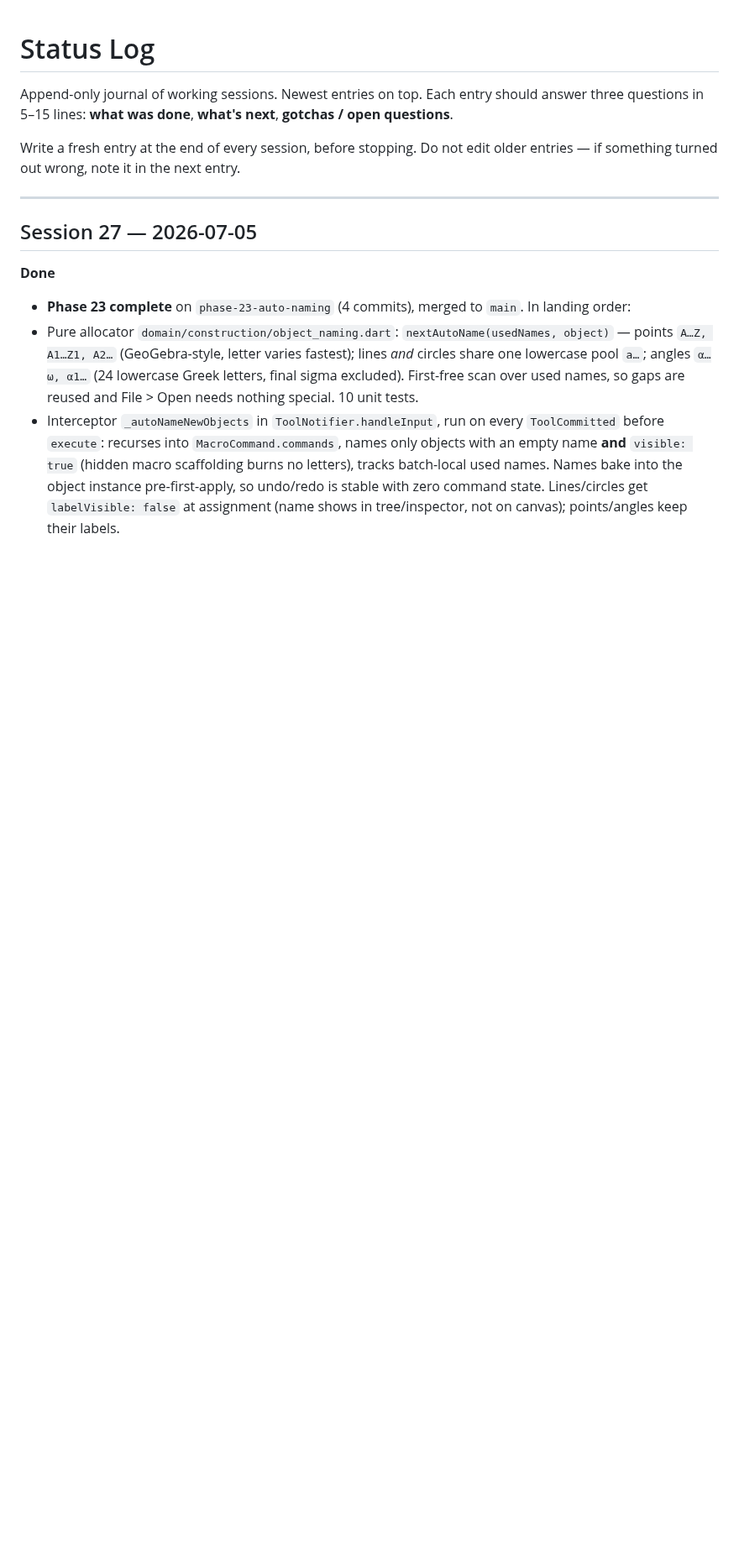
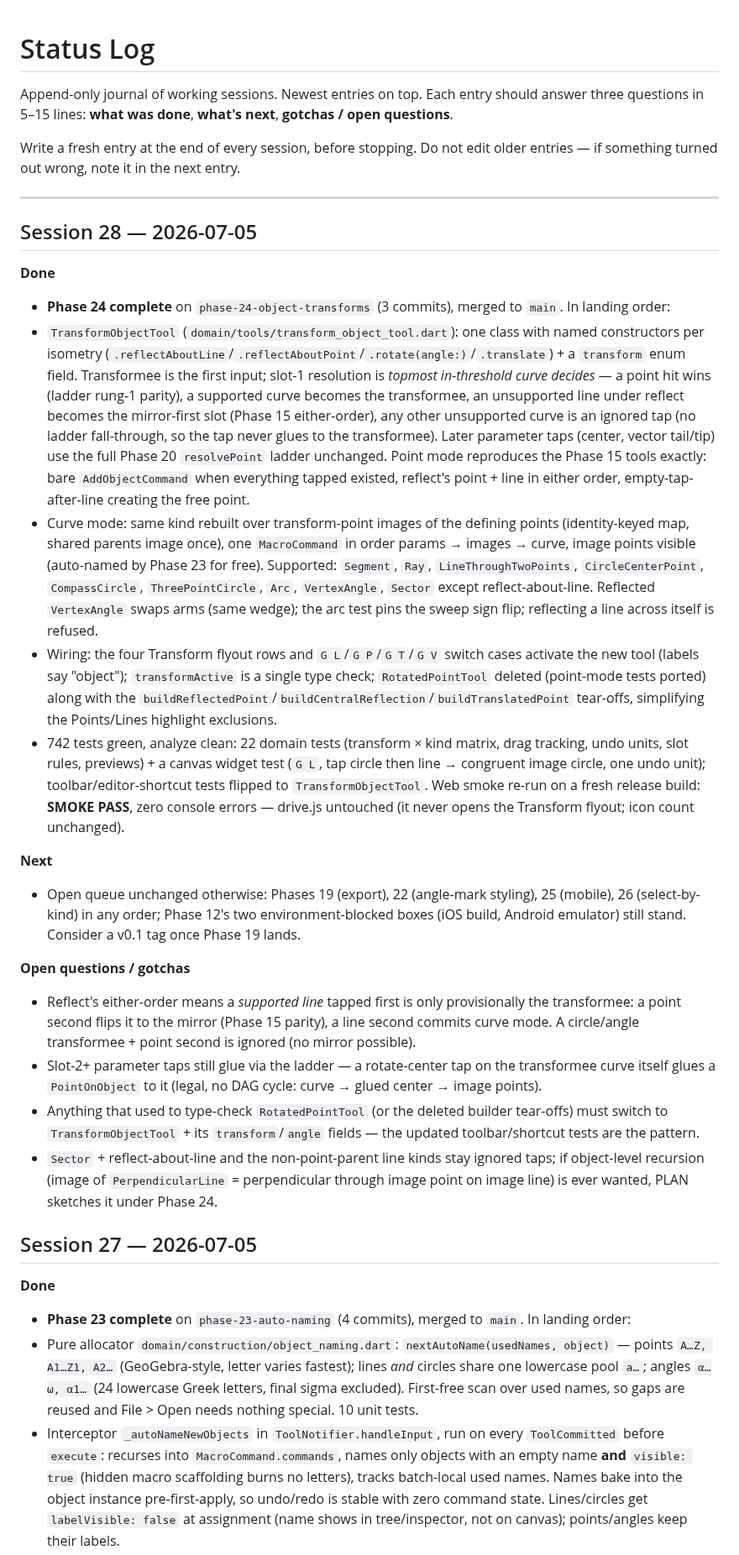
Before and after one commit to steveSuave/regula, a Markdown page: docs/STATUS.md, the part around the change. Shown at 84% size. Drawn GitHub-style; blank space fills up the shorter version.

Commit message:
Phase 24: TODO ticked, Session 28 STATUS entry
Co-Authored-By: Claude Fable 5 <noreply@anthropic.com>

```diff
--- a/docs/STATUS.md
+++ b/docs/STATUS.md
@@ -5,6 +5,24 @@ Append-only journal of working sessions. Newest entries on top. Each entry shoul
 Write a fresh entry at the end of every session, before stopping. Do not edit older entries — if something turned out wrong, note it in the next entry.
 
 ---
+
+## Session 28 — 2026-07-05
+
+**Done**
+- **Phase 24 complete** on `phase-24-object-transforms` (3 commits), merged to `main`. In landing order:
+- `TransformObjectTool` (`domain/tools/transform_object_tool.dart`): one class with named constructors per isometry (`.reflectAboutLine`/`.reflectAboutPoint`/`.rotate(angle:)`/`.translate`) + a `transform` enum field. Transformee is the first input; slot-1 resolution is *topmost in-threshold curve decides* — a point hit wins (ladder rung-1 parity), a supported curve becomes the transformee, an unsupported line under reflect becomes the mirror-first slot (Phase 15 either-order), any other unsupported curve is an ignored tap (no ladder fall-through, so the tap never glues to the transformee). Later parameter taps (center, vector tail/tip) use the full Phase 20 `resolvePoint` ladder unchanged. Point mode reproduces the Phase 15 tools exactly: bare `AddObjectCommand` when everything tapped existed, reflect's point + line in either order, empty-tap-after-line creating the free point.
+- Curve mode: same kind rebuilt over transform-point images of the defining points (identity-keyed map, shared parents image once), one `MacroCommand` in order params → images → curve, image points visible (auto-named by Phase 23 for free). Supported: `Segment`, `Ray`, `LineThroughTwoPoints`, `CircleCenterPoint`, `CompassCircle`, `ThreePointCircle`, `Arc`, `VertexAngle`, `Sector` except reflect-about-line. Reflected `VertexAngle` swaps arms (same wedge); the arc test pins the sweep sign flip; reflecting a line across itself is refused.
+- Wiring: the four Transform flyout rows and `G L`/`G P`/`G T`/`G V` switch cases activate the new tool (labels say "object"); `transformActive` is a single type check; `RotatedPointTool` deleted (point-mode tests ported) along with the `buildReflectedPoint`/`buildCentralReflection`/`buildTranslatedPoint` tear-offs, simplifying the Points/Lines highlight exclusions.
+- 742 tests green, analyze clean: 22 domain tests (transform × kind matrix, drag tracking, undo units, slot rules, previews) + a canvas widget test (`G L`, tap circle then line → congruent image circle, one undo unit); toolbar/editor-shortcut tests flipped to `TransformObjectTool`. Web smoke re-run on a fresh release build: **SMOKE PASS**, zero console errors — drive.js untouched (it never opens the Transform flyout; icon count unchanged).
+
+**Next**
+- Open queue unchanged otherwise: Phases 19 (export), 22 (angle-mark styling), 25 (mobile), 26 (select-by-kind) in any order; Phase 12's two environment-blocked boxes (iOS build, Android emulator) still stand. Consider a v0.1 tag once Phase 19 lands.
+
+**Open questions / gotchas**
+- Reflect's either-order means a *supported line* tapped first is only provisionally the transformee: a point second flips it to the mirror (Phase 15 parity), a line second commits curve mode. A circle/angle transformee + point second is ignored (no mirror possible).
+- Slot-2+ parameter taps still glue via the ladder — a rotate-center tap on the transformee curve itself glues a `PointOnObject` to it (legal, no DAG cycle: curve → glued center → image points).
+- Anything that used to type-check `RotatedPointTool` (or the deleted builder tear-offs) must switch to `TransformObjectTool` + its `transform`/`angle` fields — the updated toolbar/shortcut tests are the pattern.
+- `Sector` + reflect-about-line and the non-point-parent line kinds stay ignored taps; if object-level recursion (image of `PerpendicularLine` = perpendicular through image point on image line) is ever wanted, PLAN sketches it under Phase 24.
 
 ## Session 27 — 2026-07-05
 
```
Also changed, not shown: docs/TODO.md (+4 -4 lines).
